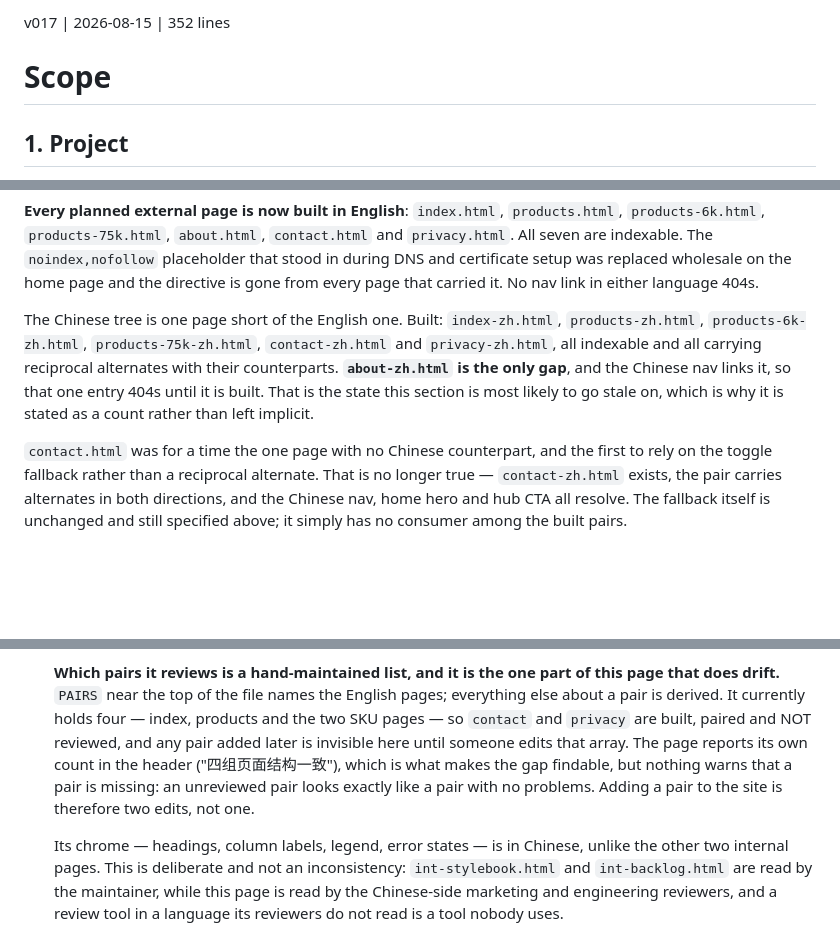
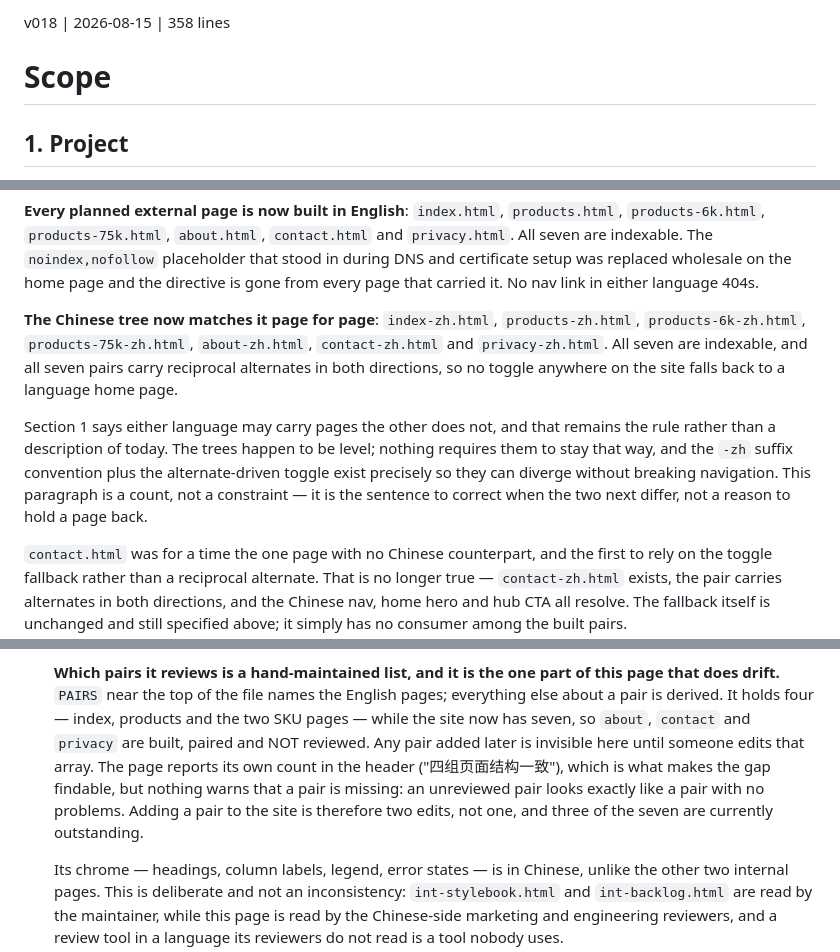
Before and after one commit to sw805206/micronturbo, a Markdown page: SCOPE.md, 3 parts joined by grey strips. GitHub-like rendering; blank space fills up the shorter version.

Commit message:
docs: record the Chinese tree as complete now that about-zh.html has merged
PR #36 landed about-zh.html, which was the one gap v017 named. The Chinese
tree now matches the English page for page: seven pages each, all indexable,
all seven pairs carrying reciprocal alternates in both directions, so no
toggle anywhere on the site falls back to a language home page.

The paragraph is rewritten rather than edited down to a word, because the
sentence that mattered was the one that is now wrong in a subtler way.
Section 1 says either language may carry pages the other does not, and that
is still the rule -- the trees happen to be level today, and nothing
requires them to stay that way. Left as a bare statement of parity, this
paragraph reads as a constraint a future page has to satisfy. It is a
count, and the note now says so.

The int-language-zh.html caveat moves from two unreviewed pairs to three.
Its PAIRS array still holds four while the site has seven, so about, contact
and privacy are built, paired and not reviewed. Adding about-zh.html made
the gap worse rather than better, which is exactly the drift v017 added that
caveat to make visible.

Verified against origin/main before committing: all fourteen pages present,
all seven pairs reciprocal.

Direct to main per CLAUDE.md Part B. Stamps from date +%F and wc -l:
v017 -> v018 at 358 lines.

Co-Authored-By: Claude Opus 5 <noreply@anthropic.com>

```diff
--- a/SCOPE.md
+++ b/SCOPE.md
@@ -1,4 +1,4 @@
-v017 | 2026-08-15 | 352 lines
+v018 | 2026-08-15 | 358 lines
 # Scope
 
 ## 1. Project
@@ -224,13 +224,18 @@ and from the hub's own SKU cards. They are the first pages below the top level.
 was replaced wholesale on the home page and the directive is gone from every
 page that carried it. No nav link in either language 404s.
 
-The Chinese tree is one page short of the English one. Built: `index-zh.html`,
+**The Chinese tree now matches it page for page**: `index-zh.html`,
 `products-zh.html`, `products-6k-zh.html`, `products-75k-zh.html`,
-`contact-zh.html` and `privacy-zh.html`, all indexable and all carrying
-reciprocal alternates with their counterparts. **`about-zh.html` is the only
-gap**, and the Chinese nav links it, so that one entry 404s until it is built.
-That is the state this section is most likely to go stale on, which is why it
-is stated as a count rather than left implicit.
+`about-zh.html`, `contact-zh.html` and `privacy-zh.html`. All seven are
+indexable, and all seven pairs carry reciprocal alternates in both directions,
+so no toggle anywhere on the site falls back to a language home page.
+
+Section 1 says either language may carry pages the other does not, and that
+remains the rule rather than a description of today. The trees happen to be
+level; nothing requires them to stay that way, and the `-zh` suffix convention
+plus the alternate-driven toggle exist precisely so they can diverge without
+breaking navigation. This paragraph is a count, not a constraint — it is the
+sentence to correct when the two next differ, not a reason to hold a page back.
 
 `contact.html` was for a time the one page with no Chinese counterpart, and the
 first to rely on the toggle fallback rather than a reciprocal alternate. That
@@ -309,13 +314,14 @@ belongs on them.
 
   **Which pairs it reviews is a hand-maintained list, and it is the one part of
   this page that does drift.** `PAIRS` near the top of the file names the
-  English pages; everything else about a pair is derived. It currently holds
-  four — index, products and the two SKU pages — so `contact` and `privacy` are
-  built, paired and NOT reviewed, and any pair added later is invisible here
-  until someone edits that array. The page reports its own count in the header
-  ("四组页面结构一致"), which is what makes the gap findable, but nothing warns
-  that a pair is missing: an unreviewed pair looks exactly like a pair with no
-  problems. Adding a pair to the site is therefore two edits, not one.
+  English pages; everything else about a pair is derived. It holds four — index,
+  products and the two SKU pages — while the site now has seven, so `about`,
+  `contact` and `privacy` are built, paired and NOT reviewed. Any pair added
+  later is invisible here until someone edits that array. The page reports its
+  own count in the header ("四组页面结构一致"), which is what makes the gap
+  findable, but nothing warns that a pair is missing: an unreviewed pair looks
+  exactly like a pair with no problems. Adding a pair to the site is therefore
+  two edits, not one, and three of the seven are currently outstanding.
 
   Its chrome — headings, column labels, legend, error states — is in Chinese,
   unlike the other two internal pages. This is deliberate and not an
```
